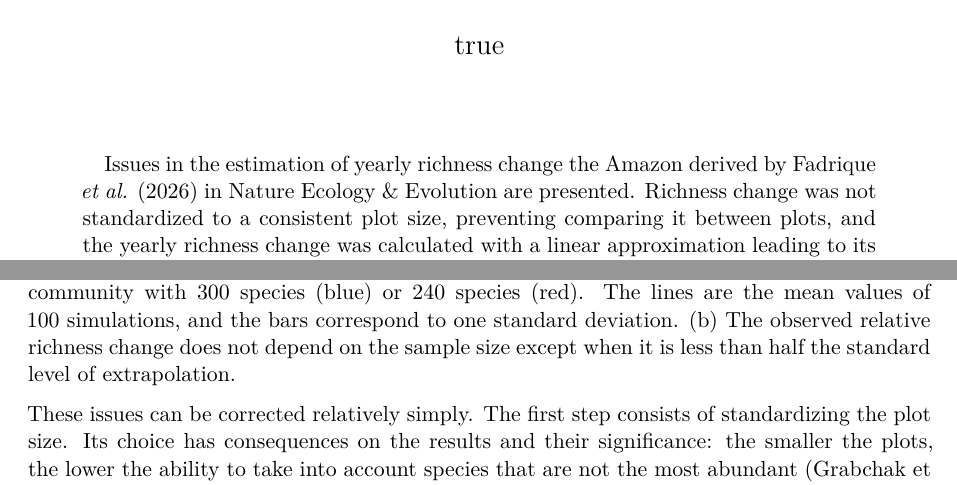
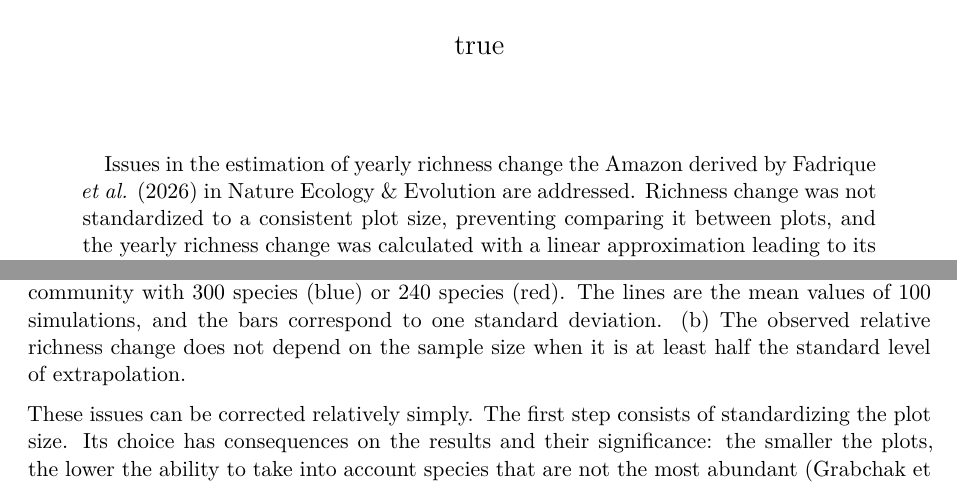
Before and after one commit to EricMarcon/div_loss, a Quarto document (index.qmd): two parts of pages 1 and 3 of 4, joined at a grey line, cut so that both start at the same text. Rendered offline with R 4.5, knitr and Pandoc in place of Quarto, then LaTeX, with nearby package versions; drawn as R Markdown's standard PDF in place of the format the file asks for; some code elsewhere in the file could not run offline.

Commit message:
improved wording

```diff
--- a/index.qmd
+++ b/index.qmd
@@ -23,7 +23,7 @@ author:
     attributes:
       corresponding: true
 abstract: |
-  Issues in the estimation of yearly richness change the Amazon derived by Fadrique *et al.* (2026) in Nature Ecology & Evolution are presented. Richness change was not standardized to a consistent plot size, preventing comparing it between plots, and the yearly richness change was calculated with a linear approximation leading to its severe underestimation in long-term plots. The necessary methods are proposed to correct these issues.
+  Issues in the estimation of yearly richness change the Amazon derived by Fadrique *et al.* (2026) in Nature Ecology & Evolution are addressed. Richness change was not standardized to a consistent plot size, preventing comparing it between plots, and the yearly richness change was calculated with a linear approximation leading to its severe underestimation in long-term plots. The necessary methods are proposed to correct these issues.
 
 bibliography: bibliography.bib
 execute:
@@ -480,7 +480,7 @@ ggarrange(fig_richness, fig_change, labels = letters[1:2], ncol = 2)
 
 \(a\) Richness standardized at 500 trees of samples of different sizes from a log-normal community with 300 species (blue) or 240 species (red).
 The lines are the mean values of 100 simulations, and the bars correspond to one standard deviation.
-(b) The observed relative richness change does not depend on the sample size except when it is less than half the standard level of extrapolation.
+(b) The observed relative richness change does not depend on the sample size when it is at least half the standard level of extrapolation.
 :::
 
 These issues can be corrected relatively simply.
```
